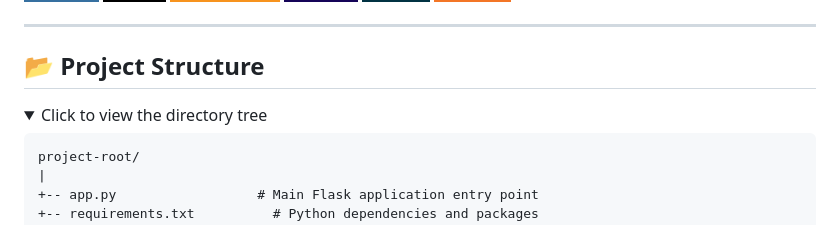
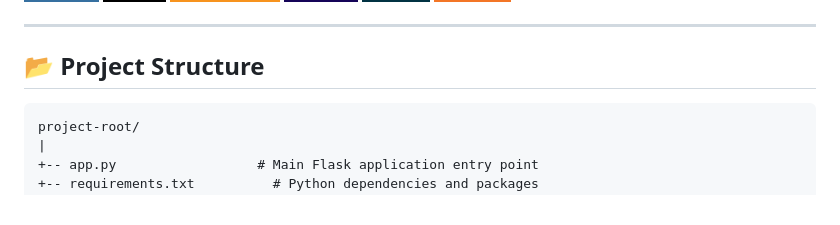
Before and after one commit to AshutoshKY125/student-performance-predictor, a Markdown page: README.md, the part around the change. Rendered like a GitHub page; folded sections open; badges without logos.

````diff
--- a/README.md
+++ b/README.md
@@ -40,9 +40,6 @@ This short GIF showcases the web application's interface where users can input s
 ---
 
 ## 📂 Project Structure
-
-<details>
-<summary>Click to view the directory tree</summary>
 
 ```text
 project-root/
````
